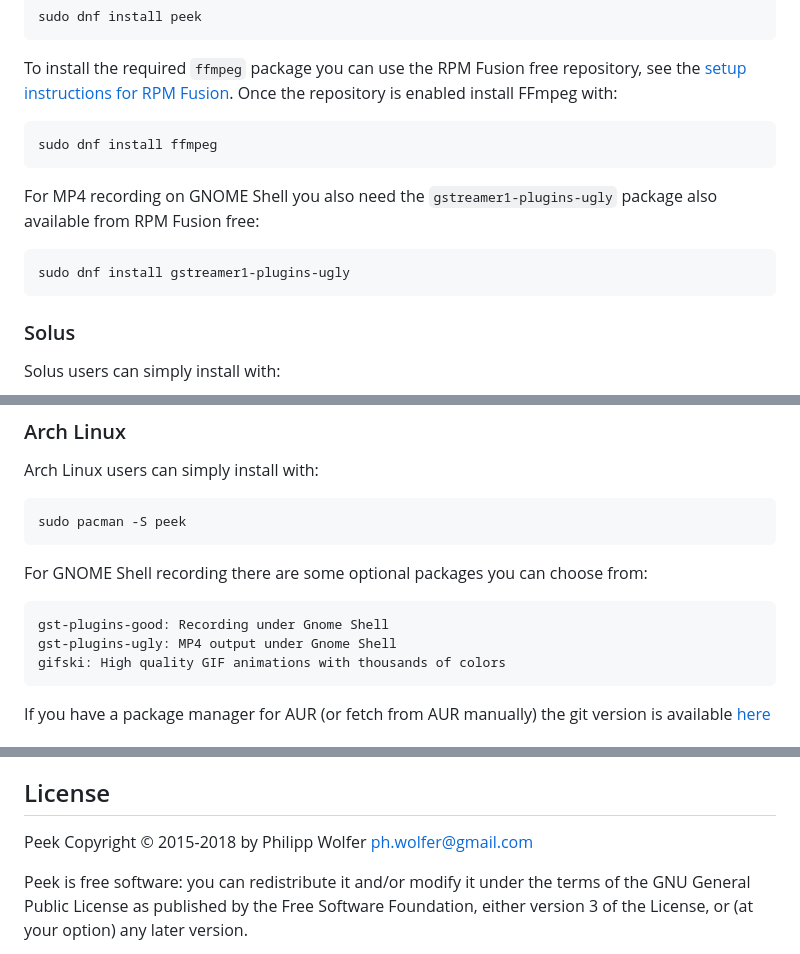
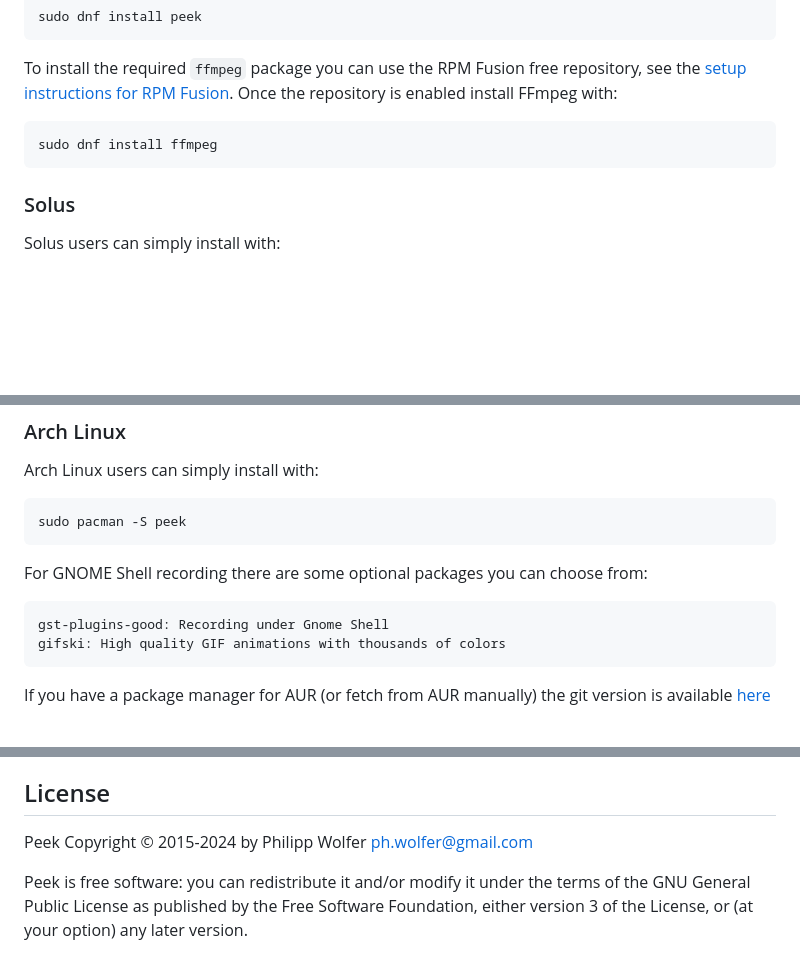
Before and after one commit to phw/peek, a Markdown page: README.md, 3 parts joined by grey strips. GitHub-like rendering; blank space fills up the shorter version.

```diff
--- a/README.md
+++ b/README.md
@@ -191,11 +191,6 @@ Once the repository is enabled install FFmpeg with:
 
     sudo dnf install ffmpeg
 
-For MP4 recording on GNOME Shell you also need the `gstreamer1-plugins-ugly`
-package also available from RPM Fusion free:
-
-    sudo dnf install gstreamer1-plugins-ugly
-
 ### Solus
 Solus users can simply install with:
 
@@ -209,7 +204,6 @@ Arch Linux users can simply install with:
 For GNOME Shell recording there are some optional packages you can choose from:
 
     gst-plugins-good: Recording under Gnome Shell
-    gst-plugins-ugly: MP4 output under Gnome Shell
     gifski: High quality GIF animations with thousands of colors
 
 If you have a package manager for AUR (or fetch from AUR manually) the git
@@ -395,7 +392,7 @@ for your language. The translator credits are shown in Peek's About dialog.
 
 
 ## License
-Peek Copyright © 2015-2018 by Philipp Wolfer <ph.wolfer@gmail.com>
+Peek Copyright © 2015-2024 by Philipp Wolfer <ph.wolfer@gmail.com>
 
 Peek is free software: you can redistribute it and/or modify
 it under the terms of the GNU General Public License as published by
```
Also changed, not shown: other parts of README.md (+13 -10 lines).
